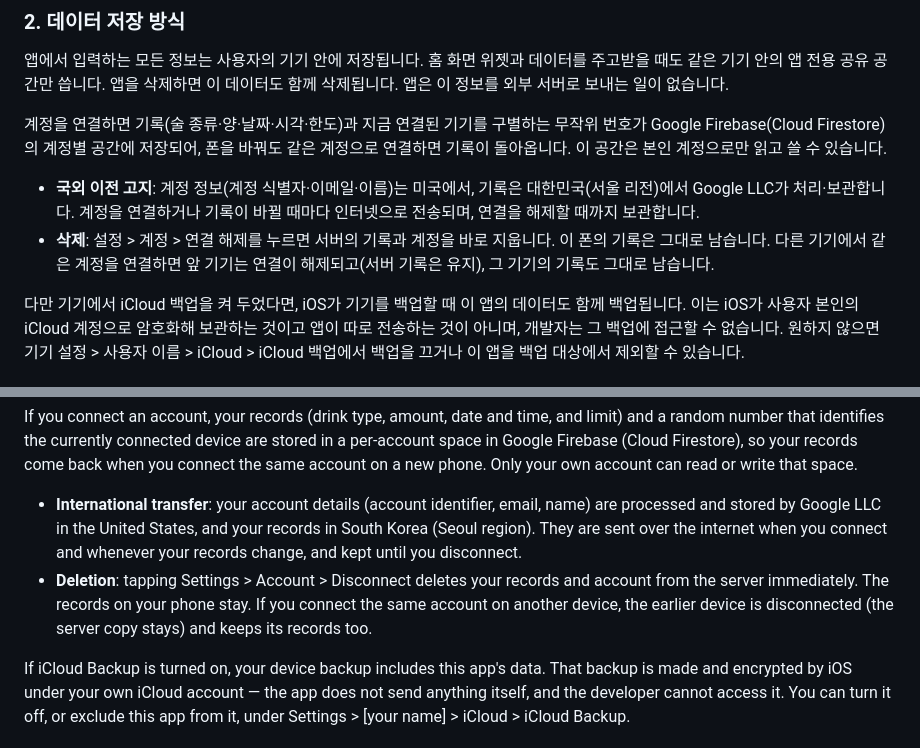
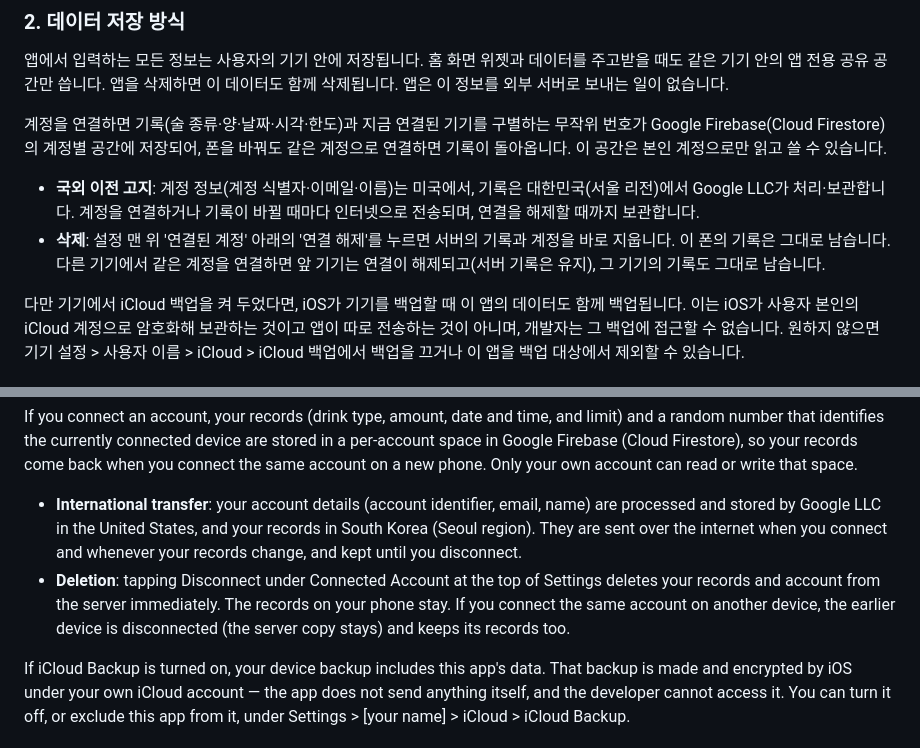
Before and after one commit to jongin-2/ihwa, a Markdown page: pending/drinkchecker-1.2.0/privacy.md, 2 parts joined by grey strips. Rendered like a GitHub page.

Commit message:
주량체커 1.2.0 방침 보관판: 연결 해제 경로를 새 설정 화면 기준으로
Co-Authored-By: Claude Opus 5.5 <noreply@anthropic.com>
Claude-Session: https://claude.ai/code/session_0134fVYrBgGMR9csTBrTHi2c

```diff
--- a/pending/drinkchecker-1.2.0/privacy.md
+++ b/pending/drinkchecker-1.2.0/privacy.md
@@ -22,7 +22,7 @@
 계정을 연결하면 기록(술 종류·양·날짜·시각·한도)과 지금 연결된 기기를 구별하는 무작위 번호가 Google Firebase(Cloud Firestore)의 계정별 공간에 저장되어, 폰을 바꿔도 같은 계정으로 연결하면 기록이 돌아옵니다. 이 공간은 본인 계정으로만 읽고 쓸 수 있습니다.
 
 - **국외 이전 고지**: 계정 정보(계정 식별자·이메일·이름)는 미국에서, 기록은 대한민국(서울 리전)에서 Google LLC가 처리·보관합니다. 계정을 연결하거나 기록이 바뀔 때마다 인터넷으로 전송되며, 연결을 해제할 때까지 보관합니다.
-- **삭제**: 설정 > 계정 > 연결 해제를 누르면 서버의 기록과 계정을 바로 지웁니다. 이 폰의 기록은 그대로 남습니다. 다른 기기에서 같은 계정을 연결하면 앞 기기는 연결이 해제되고(서버 기록은 유지), 그 기기의 기록도 그대로 남습니다.
+- **삭제**: 설정 맨 위 '연결된 계정' 아래의 '연결 해제'를 누르면 서버의 기록과 계정을 바로 지웁니다. 이 폰의 기록은 그대로 남습니다. 다른 기기에서 같은 계정을 연결하면 앞 기기는 연결이 해제되고(서버 기록은 유지), 그 기기의 기록도 그대로 남습니다.
 
 다만 기기에서 iCloud 백업을 켜 두었다면, iOS가 기기를 백업할 때 이 앱의 데이터도 함께 백업됩니다. 이는 iOS가 사용자 본인의 iCloud 계정으로 암호화해 보관하는 것이고 앱이 따로 전송하는 것이 아니며, 개발자는 그 백업에 접근할 수 없습니다. 원하지 않으면 기기 설정 > 사용자 이름 > iCloud > iCloud 백업에서 백업을 끄거나 이 앱을 백업 대상에서 제외할 수 있습니다.
 
@@ -84,7 +84,7 @@ Everything you enter in the app is stored on your own device. When the app excha
 If you connect an account, your records (drink type, amount, date and time, and limit) and a random number that identifies the currently connected device are stored in a per-account space in Google Firebase (Cloud Firestore), so your records come back when you connect the same account on a new phone. Only your own account can read or write that space.
 
 - **International transfer**: your account details (account identifier, email, name) are processed and stored by Google LLC in the United States, and your records in South Korea (Seoul region). They are sent over the internet when you connect and whenever your records change, and kept until you disconnect.
-- **Deletion**: tapping Settings > Account > Disconnect deletes your records and account from the server immediately. The records on your phone stay. If you connect the same account on another device, the earlier device is disconnected (the server copy stays) and keeps its records too.
+- **Deletion**: tapping Disconnect under Connected Account at the top of Settings deletes your records and account from the server immediately. The records on your phone stay. If you connect the same account on another device, the earlier device is disconnected (the server copy stays) and keeps its records too.
 
 If iCloud Backup is turned on, your device backup includes this app's data. That backup is made and encrypted by iOS under your own iCloud account — the app does not send anything itself, and the developer cannot access it. You can turn it off, or exclude this app from it, under Settings > [your name] > iCloud > iCloud Backup.
 
```
